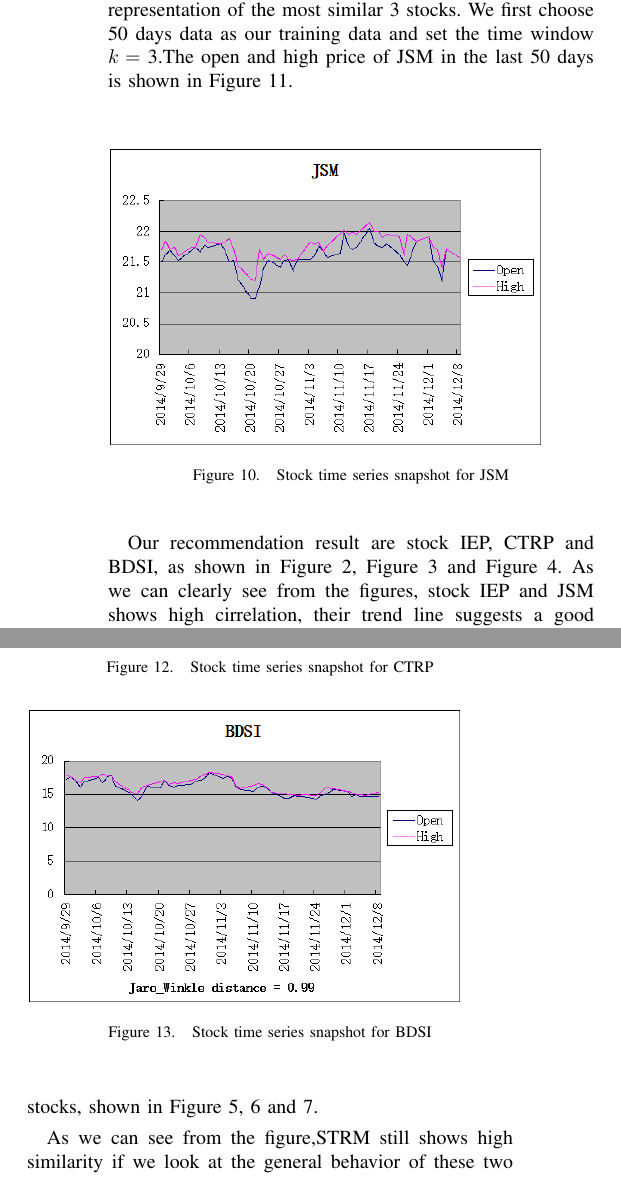
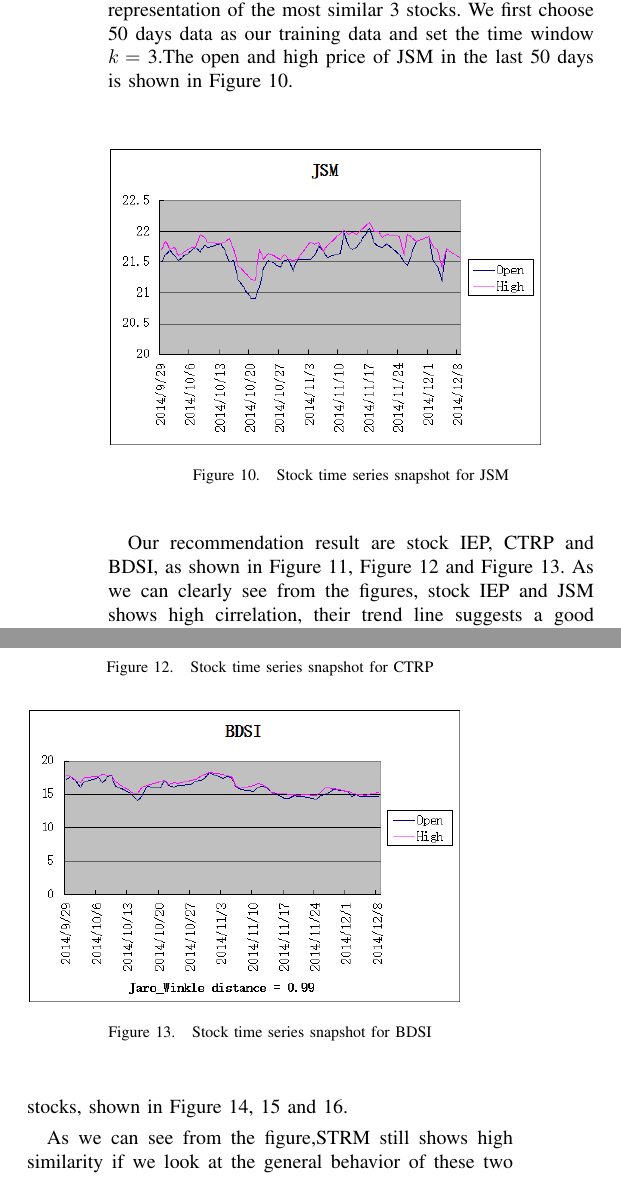
Before and after one commit to Sapphirine/Stock-Recommendation-System, a LaTeX paper (FInal_Report_Template/bare_conf.tex): two parts of the columns of page 7 of 10, joined at a grey line, cut so that both start at the same text. Compiled offline with pdfLaTeX.

Commit message:
final
final

```diff
--- a/FInal_Report_Template/bare_conf.tex
+++ b/FInal_Report_Template/bare_conf.tex
@@ -801,7 +808,7 @@ We are now able to use rather complex episodes for our stock market evaluation.
 \par
 As discussed before, our system is able to recommend 5 most similar stocks for investors based on user defined episode criterion. In our following experiment, we set our basic episode "high price will have a positive relationship with open price in a $k$ day period", and we set different $k$ value and training data space to see the performance of our recommendation. With this criterion, similarity between stock A and stock B implies that their three day following patterns are similar. So if short trading on A is profitable, we can expect a profitable trading on B soon after.\\
 \par
-In our experiment, we randomly pick stock JSM for further evaluation.Because of space constraint, we give a representation of the most similar 3 stocks. We first choose 50 days data as our training data and set the time window $k=$ 3.The open and high price of JSM in the last 50 days is shown in Figure 11. \\
+In our experiment, we randomly pick stock JSM for further evaluation.Because of space constraint, we give a representation of the most similar 3 stocks. We first choose 50 days data as our training data and set the time window $k=$ 3.The open and high price of JSM in the last 50 days is shown in Figure 10. \\
 \par
 \vspace{2mm}
  \begin{figure}[!h]
@@ -813,7 +820,7 @@ In our experiment, we randomly pick stock JSM for further evaluation.Because of
 
 \vspace{1mm}
 \par
-Our recommendation result are stock IEP, CTRP and BDSI, as shown in Figure 2, Figure 3 and Figure 4. As we can clearly see from the figures, stock IEP and JSM shows high cirrelation, their trend line suggests a good similarity. Also, if we look at some specific area in the figures around 2014/10/20, 2014/11/17 and 2014/12/8, we will find that the trend of our recommended stocks all have similar trend as our selected stock, which means that our recommendation is helpful in deciding similar stocks.\\
+Our recommendation result are stock IEP, CTRP and BDSI, as shown in Figure 11, Figure 12 and Figure 13. As we can clearly see from the figures, stock IEP and JSM shows high cirrelation, their trend line suggests a good similarity. Also, if we look at some specific area in the figures around 2014/10/20, 2014/11/17 and 2014/12/8, we will find that the trend of our recommended stocks all have similar trend as our selected stock, which means that our recommendation is helpful in deciding similar stocks.\\
 \par
 \vspace{2mm}
  \begin{figure}[!h]
@@ -843,7 +850,7 @@ Our recommendation result are stock IEP, CTRP and BDSI, as shown in Figure 2, Fi
 
 \vspace{1mm}
 \par
-Next, we set a $k=$ 7 time window, which means that we are going to evaluation similarity between two stocks in a longer period. First we keep the 50 date training dataset and get stock CZNC, OCLR and STRM as JSM's most similar stocks, shown in Figure 5, 6 and 7.
+Next, we set a $k=$ 7 time window, which means that we are going to evaluation similarity between two stocks in a longer period. First we keep the 50 date training dataset and get stock CZNC, OCLR and STRM as JSM's most similar stocks, shown in Figure 14, 15 and 16.
 \par
  \begin{figure}[!h]
 \vspace{2mm}
```
Also changed, not shown: FInal_Report_Template/bare_conf.pdf, final report.pdf, FInal_Report_Template/bare_conf.tex (7 more changed lines), 2 other files.
